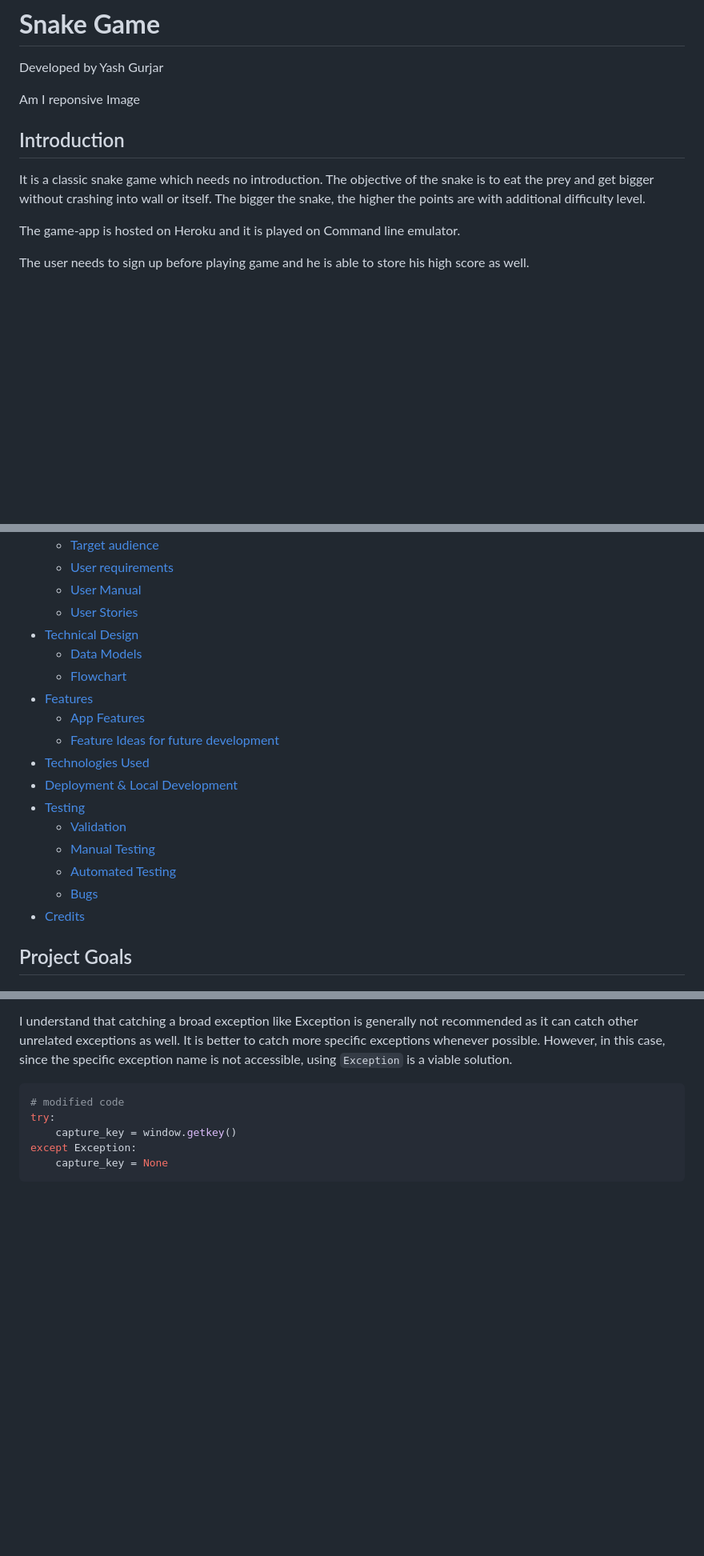
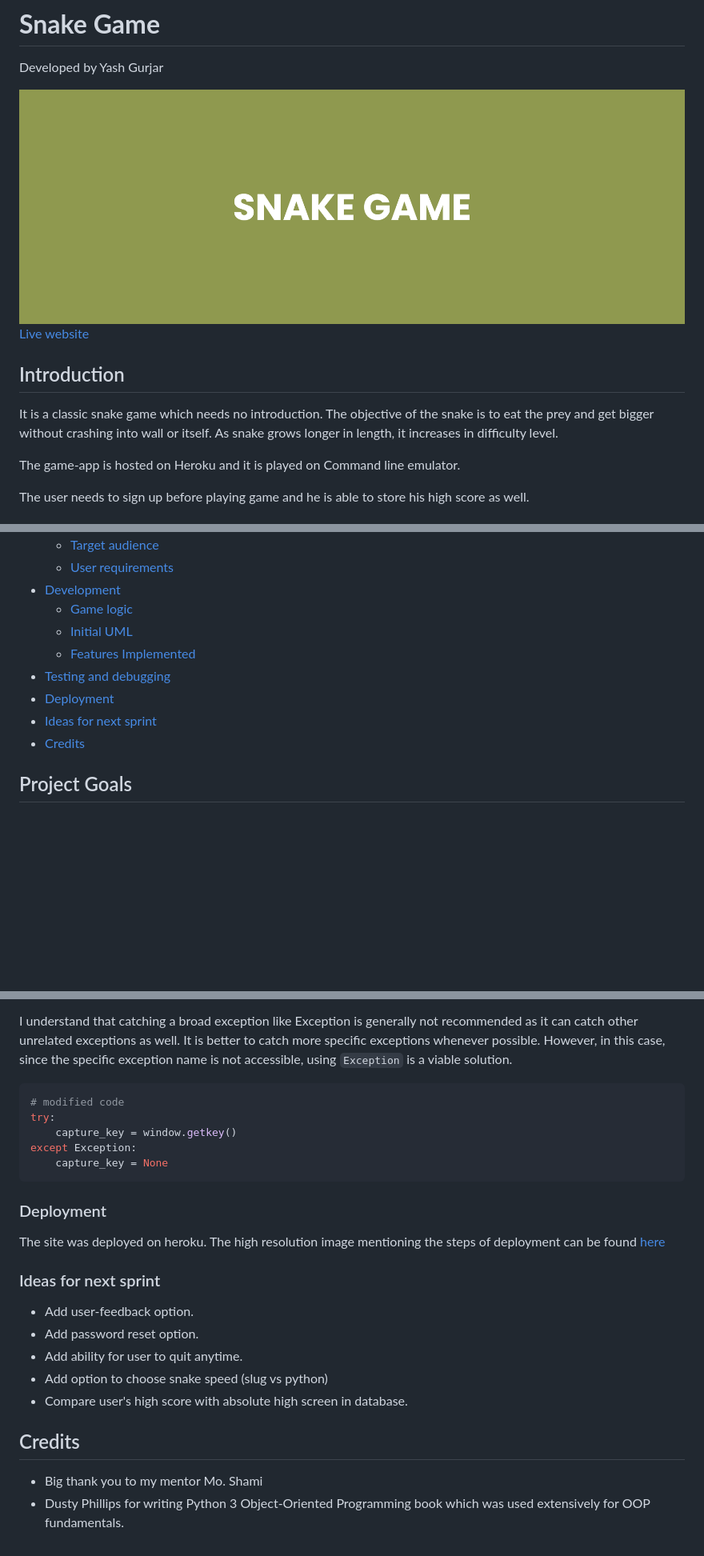
Before and after one commit to ysgurjar/pp3-snake-game, a Markdown page: README.md, 3 parts joined by grey strips. Shown: that part at 80% size. GitHub-like rendering; pictures changed too: docs/banner.png (added); folded sections open; blank space fills up the shorter version.

Commit message:
feat:add readme content

````diff
--- a/README.md
+++ b/README.md
@@ -1,10 +1,11 @@
 # **Snake Game**
 Developed by Yash Gurjar
 
-Am I reponsive Image
+![banner](docs/banner.png)
+[Live website](https://pp3-snakes.herokuapp.com/)
 
 ## Introduction
-It is a classic snake game which needs no introduction. The objective of the snake is to eat the prey and get bigger without crashing into wall or itself. The bigger the snake, the higher the points are with additional difficulty level.
+It is a classic snake game which needs no introduction. The objective of the snake is to eat the prey and get bigger without crashing into wall or itself. As snake grows longer in length, it increases in difficulty level.
 
 The game-app is hosted on Heroku and it is played on Command line emulator.
 
@@ -18,20 +21,12 @@ The user needs to sign up before playing game and he is able to store his high s
     * [Target audience](#target-audience)
     * [User requirements](#user-requirements)
-    * [User Manual](#user-manual)
-    * [User Stories](#user-stories)
-* [Technical Design](#technical-design)
-    * [Data Models](#data-models)
-    * [Flowchart](#flowchart)
-* [Features](#features)
-    * [App Features](#app-features)
-    * [Feature Ideas for future development](#feature-ideas-for-future-development)
-* [Technologies Used](#technologies-used)
-* [Deployment & Local Development](#deployment--local-development)
-* [Testing](#testing)
-    * [Validation](#validation)
-    * [Manual Testing](#manual-testing)
-    * [Automated Testing](#automated-testing)
-    * [Bugs](#bugs)
+* [Development](#development)
+    * [Game logic](#game-logic)
+    * [Initial UML](#initial-uml)
+    * [Features Implemented](#features-implemented)
+* [Testing and debugging](#testing-and-debugging)
+* [Deployment](#deployment)
+* [Ideas for next sprint](#ideas-for-next-sprint)
 * [Credits](#credits)
 
 ## Project Goals
@@ -342,3 +336,21 @@ except Exception:
     capture_key = None
 ```
 </details>
+
+### Deployment
+
+The site was deployed on heroku.
+The high resolution image mentioning the steps of deployment can be found [here](docs/heroku_deployment_steps.png)
+
+### Ideas for next sprint
+
+- Add user-feedback option.
+- Add password reset option.
+- Add ability for user to quit anytime.
+- Add option to choose snake speed (slug vs python)
+- Compare user's high score with absolute high screen in database.
+
+## Credits
+
+- Big thank you to my mentor Mo. Shami
+- Dusty Phillips for writing Python 3 Object-Oriented Programming book which was used extensively for OOP fundamentals.
````
Also changed, not shown: other parts of README.md (+11 -10 lines), 1 other file.
